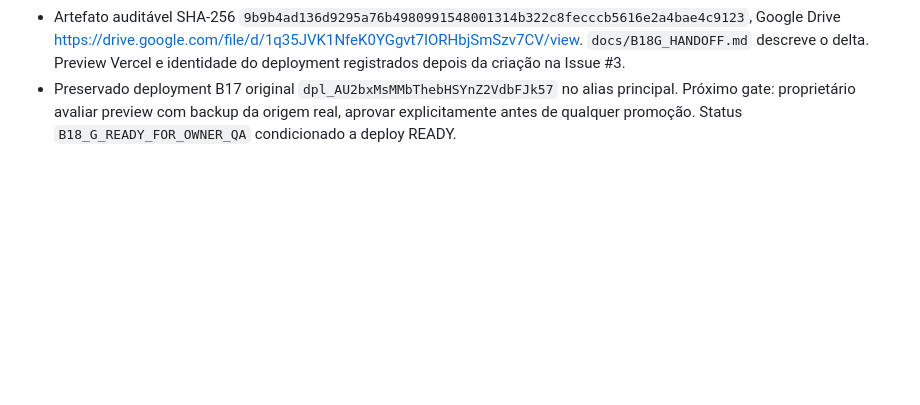
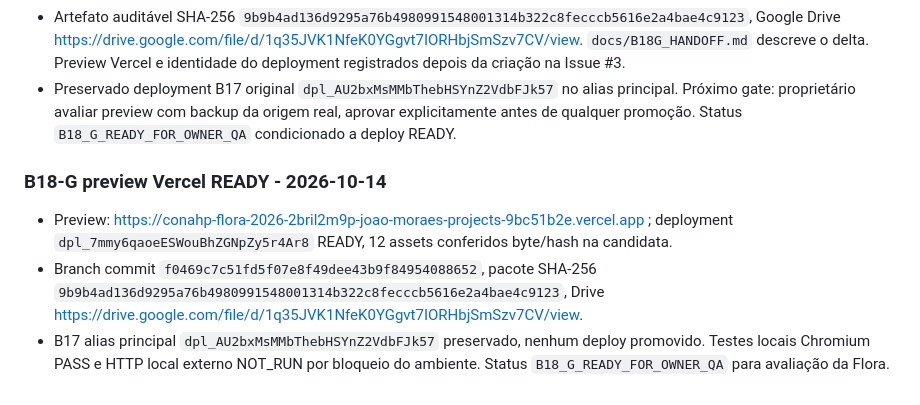
Before and after one commit to jofmoraes/conahp-agenda-2026, a Markdown page: docs/DELIVERY.md, the part around the change. Rendered like a GitHub page; blank space fills up the shorter version.

Commit message:
docs(B18-G): complete delivery ledger with deployment and rollback

```diff
--- a/docs/DELIVERY.md
+++ b/docs/DELIVERY.md
@@ -72,3 +72,9 @@ Para cada Issue exigir: SHA, mudanças implementadas, testes executados e result
 - QA **PASS** `node --check public/b18.js`, `tests/b18_browser_qa.py`, `tests/b18_reload_qa.py`, `tests/b18g_regression_qa.py`, `tests/b18g_browser_qa.py`: seis larguras e interface, controles, persistência, formato do estado interno, priorização, loading e arquivos oficiais. **NOT_RUN/BLOCKED_EXTERNAL:** smoke HTTP local Chromium por `ERR_BLOCKED_BY_ADMINISTRATOR`, HTTP Vercel e Android físico não executados nesta etapa; sem falsas alegações de sincronização.
 - Artefato auditável SHA-256 `9b9b4ad136d9295a76b4980991548001314b322c8fecccb5616e2a4bae4c9123`, Google Drive https://drive.google.com/file/d/1q35JVK1NfeK0YGgvt7IORHbjSmSzv7CV/view. `docs/B18G_HANDOFF.md` descreve o delta. Preview Vercel e identidade do deployment registrados depois da criação na Issue #3.
 - Preservado deployment B17 original `dpl_AU2bxMsMMbThebHSYnZ2VdbFJk57` no alias principal. Próximo gate: proprietário avaliar preview com backup da origem real, aprovar explicitamente antes de qualquer promoção. Status `B18_G_READY_FOR_OWNER_QA` condicionado a deploy READY.
+
+
+### B18-G preview Vercel READY - 2026-10-14
+- Preview: https://conahp-flora-2026-2bril2m9p-joao-moraes-projects-9bc51b2e.vercel.app ; deployment `dpl_7mmy6qaoeESWouBhZGNpZy5r4Ar8` READY, 12 assets conferidos byte/hash na candidata.
+- Branch commit `f0469c7c51fd5f07e8f49dee43b9f84954088652`, pacote SHA-256 `9b9b4ad136d9295a76b4980991548001314b322c8fecccb5616e2a4bae4c9123`, Drive https://drive.google.com/file/d/1q35JVK1NfeK0YGgvt7IORHbjSmSzv7CV/view.
+- B17 alias principal `dpl_AU2bxMsMMbThebHSYnZ2VdbFJk57` preservado, nenhum deploy promovido. Testes locais Chromium PASS e HTTP local externo NOT_RUN por bloqueio do ambiente. Status `B18_G_READY_FOR_OWNER_QA` para avaliação da Flora.
```
